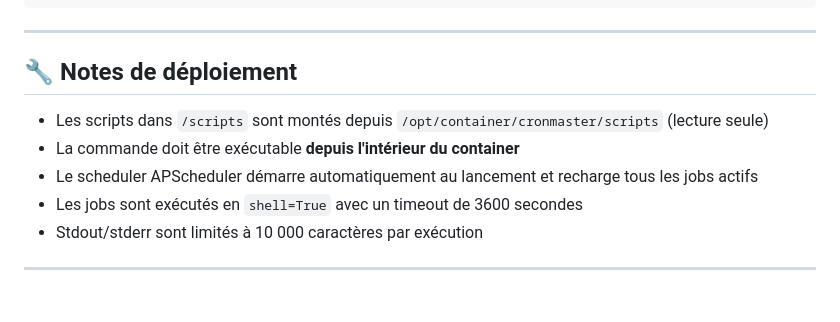
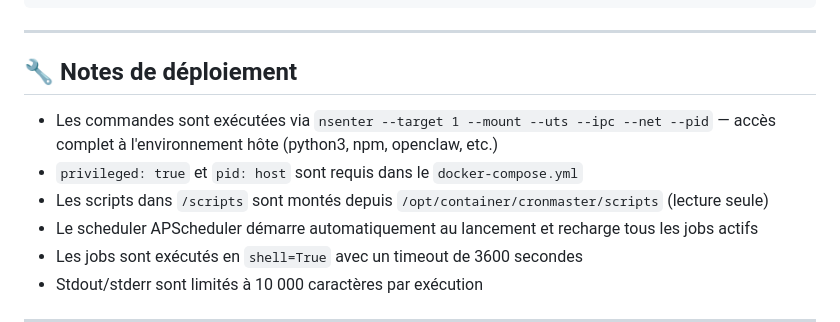
Before and after one commit to percolouco/cronhub, a Markdown page: README.md, the part around one of its changes. Drawn GitHub-style; blank space fills up the shorter version.

```diff
--- a/README.md
+++ b/README.md
@@ -205,8 +229,9 @@ docker compose up -d --build
 
 ## 🔧 Notes de déploiement
 
+- Les commandes sont exécutées via `nsenter --target 1 --mount --uts --ipc --net --pid` — accès complet à l'environnement hôte (python3, npm, openclaw, etc.)
+- `privileged: true` et `pid: host` sont requis dans le `docker-compose.yml`
 - Les scripts dans `/scripts` sont montés depuis `/opt/container/cronmaster/scripts` (lecture seule)
-- La commande doit être exécutable **depuis l'intérieur du container**
 - Le scheduler APScheduler démarre automatiquement au lancement et recharge tous les jobs actifs
 - Les jobs sont exécutés en `shell=True` avec un timeout de 3600 secondes
 - Stdout/stderr sont limités à 10 000 caractères par exécution
```
Also changed, not shown: other parts of README.md (+30 -6 lines).
